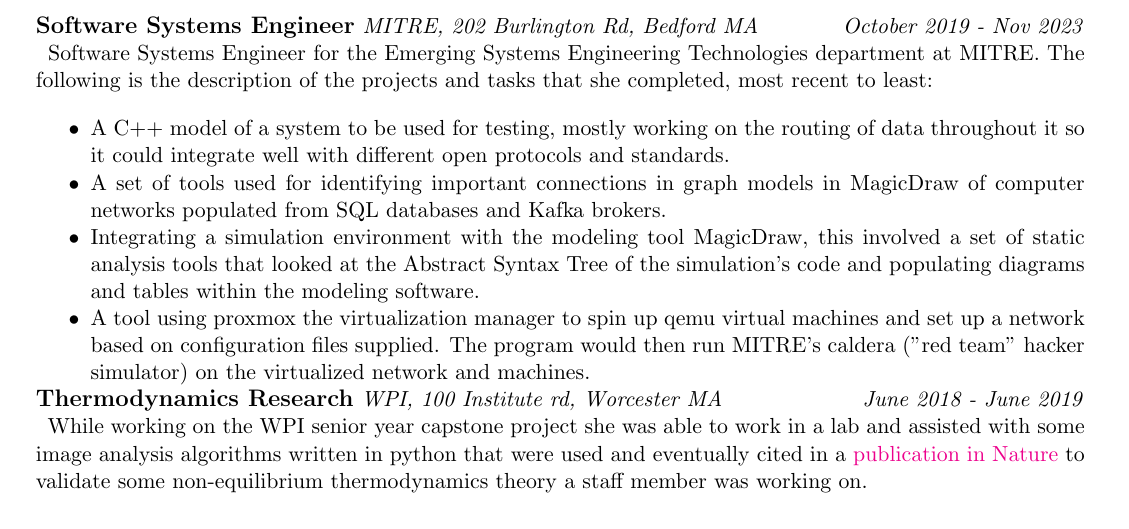
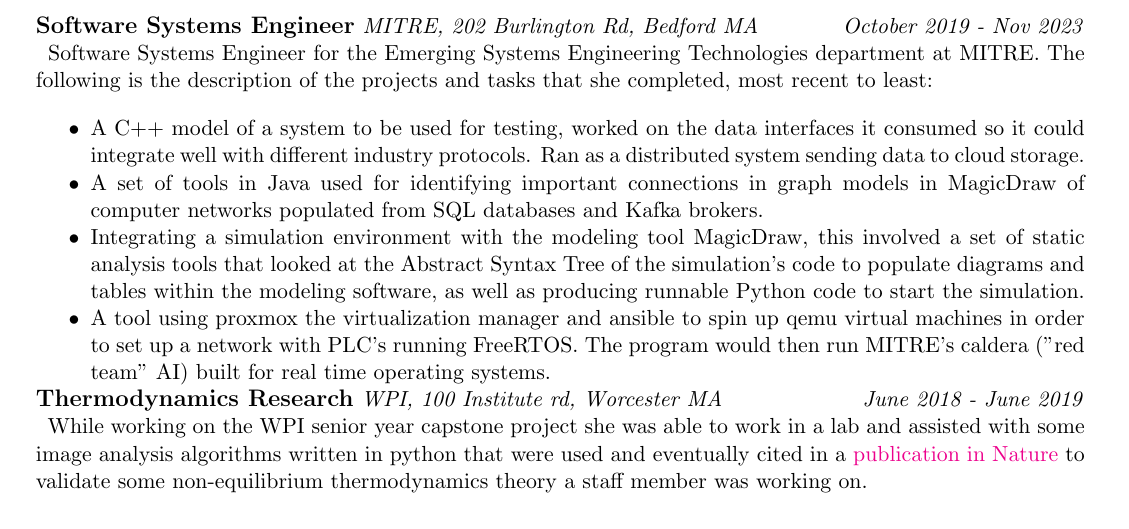
Before and after one commit to nemears/emory_mears_cv, a LaTeX CV (cv.tex): part of the page, cut so that both start at the same text. Compiled offline with pdfLaTeX.

Commit message:
reworded mitre section

```diff
--- a/cv.tex
+++ b/cv.tex
@@ -51,16 +53,14 @@
 
     \begin{itemize}[noitemsep,topsep=0pt]
       % \setlength\itemsep{0em}
-      \item A C++ model of a system to be used for testing, mostly working on the routing of data throughout it so it could
-      integrate well with different open protocols and standards.
-      \item A set of tools used for identifying important connections in graph models in MagicDraw of computer networks populated from SQL
+      \item A C++ model of a system to be used for testing, worked on the data interfaces it consumed so it could
+      integrate well with different industry protocols. Ran as a distributed system sending data to cloud storage.
+      \item A set of tools in Java used for identifying important connections in graph models in MagicDraw of computer networks populated from SQL
       databases and Kafka brokers.
-      \item Integrating a simulation environment with the modeling tool MagicDraw, this involved
-      a set of static analysis tools that looked at the Abstract Syntax Tree of the simulation's code and populating diagrams and
-      tables within the modeling software.
-      \item A tool using proxmox the virtualization manager to spin up qemu virtual machines and
-      set up a network based on configuration files supplied. The program would then run MITRE's caldera ("red team" hacker simulator) on
-      the virtualized network and machines.
+      \item Integrating a simulation environment with the modeling tool MagicDraw, this involved a set of static analysis tools that looked at the Abstract Syntax Tree
+      of the simulation's code to populate diagrams and tables within the modeling software, as well as producing runnable Python code to start the simulation.
+      \item A tool using proxmox the virtualization manager and ansible to spin up qemu virtual machines in order to set up a network with PLC's running FreeRTOS.
+      The program would then run MITRE's caldera ("red team" AI) built for real time operating systems.
     \end{itemize}\\
 
     % MQP
```
Also changed, not shown: cv.pdf, cv.tex (4 more changed lines).
